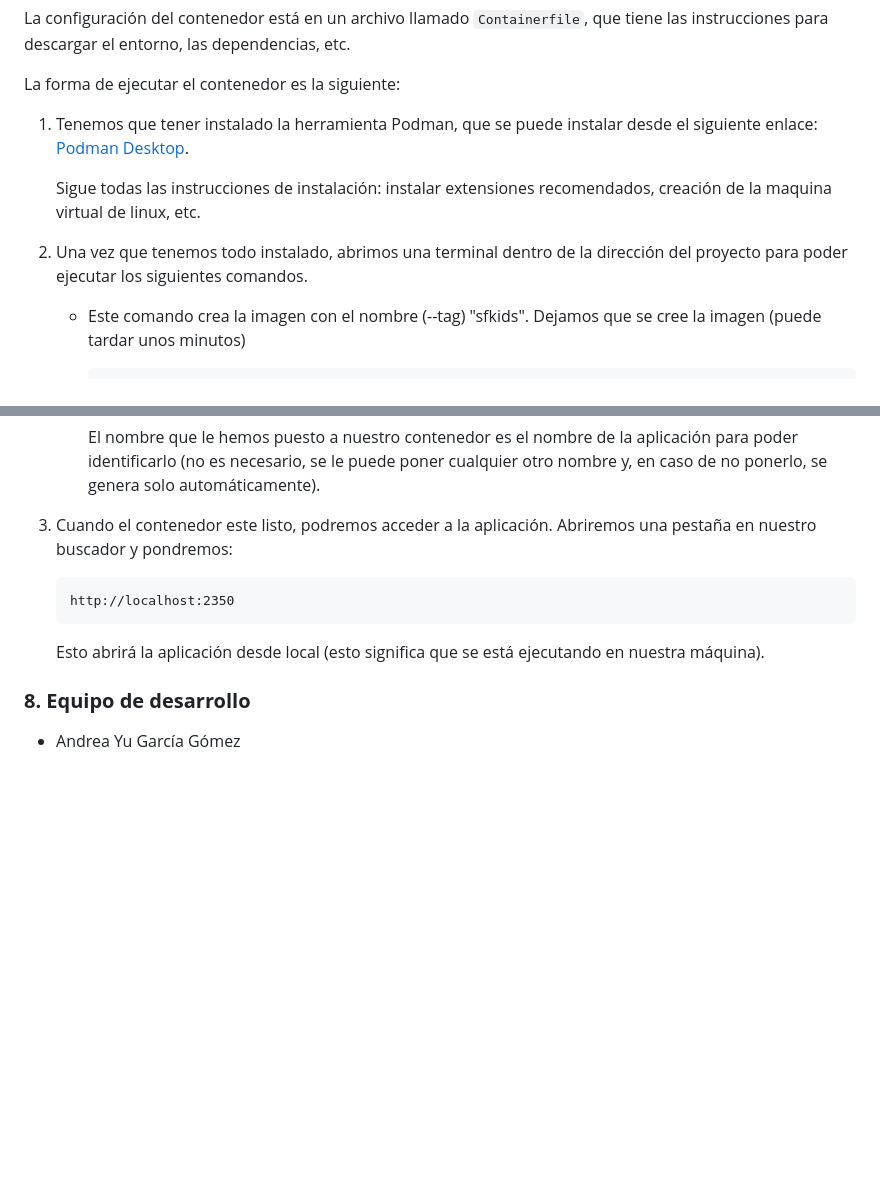
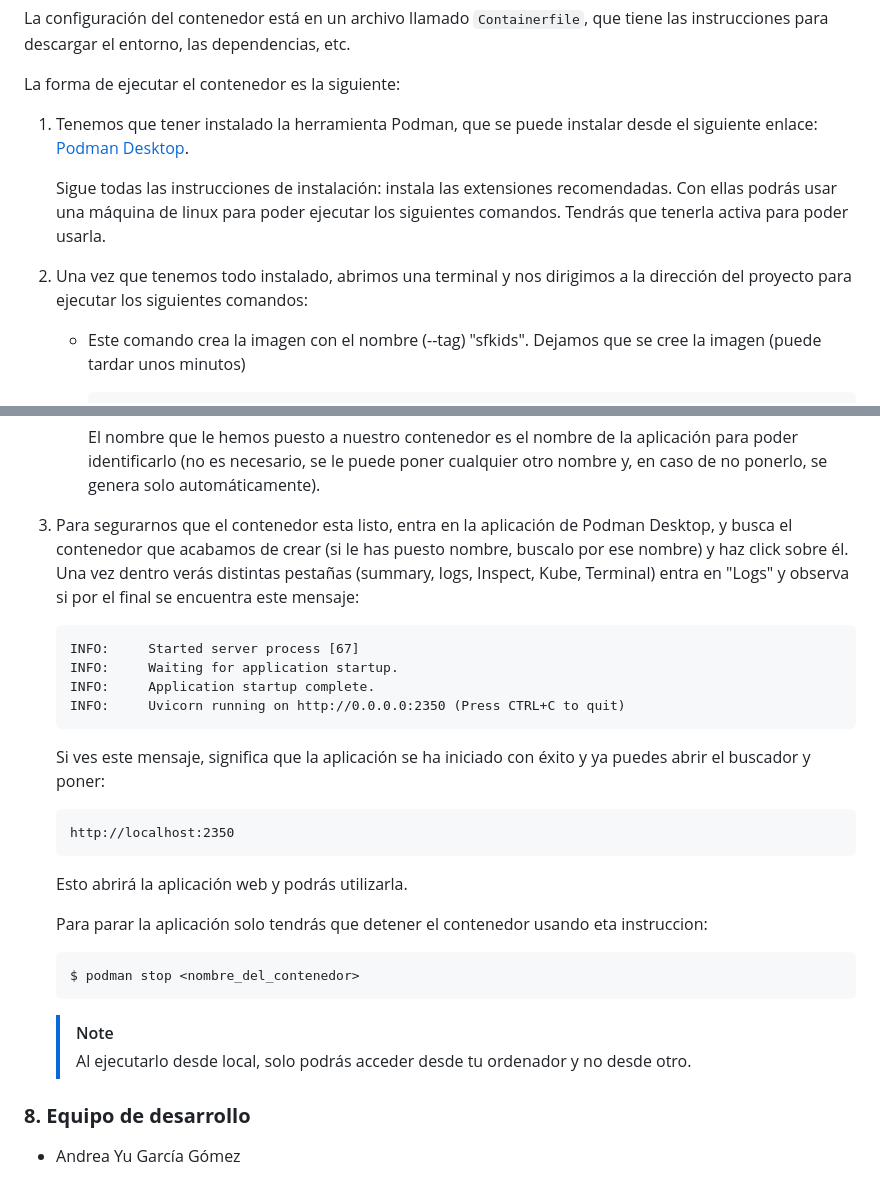
Before and after one commit to UCM-GIDIA-PD1/c2526-R1, a Markdown page: README.md, 2 parts joined by grey strips. Rendered like a GitHub page; blank space fills up the shorter version.

Commit message:
completar readme (1)

`````diff
--- a/README.md
+++ b/README.md
@@ -185,9 +185,9 @@ La forma de ejecutar el contenedor es la siguiente:
 
 1. Tenemos que tener instalado la herramienta Podman, que se puede instalar desde el siguiente enlace: [Podman Desktop](https://podman.io/).
 
-    Sigue todas las instrucciones de instalación: instalar extensiones recomendados, creación de la maquina virtual de linux, etc.
+    Sigue todas las instrucciones de instalación: instala las extensiones recomendadas. Con ellas podrás usar una máquina de linux para poder ejecutar los siguientes comandos. Tendrás que tenerla activa para poder usarla.
 
-2. Una vez que tenemos todo instalado, abrimos una terminal dentro de la dirección del proyecto para poder ejecutar los siguientes comandos.
+2. Una vez que tenemos todo instalado, abrimos una terminal y nos dirigimos a la dirección del proyecto para ejecutar los siguientes comandos:
 
     - Este comando crea la imagen con el nombre (--tag) "sfkids". Dejamos que se cree la imagen (puede tardar unos minutos)
 
@@ -203,13 +203,31 @@ La forma de ejecutar el contenedor es la siguiente:
 
         El nombre que le hemos puesto a nuestro contenedor es el nombre de la aplicación para poder identificarlo (no es necesario, se le puede poner cualquier otro nombre y, en caso de no ponerlo, se genera solo automáticamente).
 
-3. Cuando el contenedor este listo, podremos acceder a la aplicación. Abriremos una pestaña en nuestro buscador y pondremos:
+3. Para segurarnos que el contenedor esta listo, entra en la aplicación de Podman Desktop, y busca el contenedor que acabamos de crear (si le has puesto nombre, buscalo por ese nombre) y haz click sobre él. Una vez dentro verás distintas pestañas (summary, logs, Inspect, Kube, Terminal) entra en "Logs" y observa si por el final se encuentra este mensaje:
+
+    ````
+    INFO:     Started server process [67]
+    INFO:     Waiting for application startup.
+    INFO:     Application startup complete.
+    INFO:     Uvicorn running on http://0.0.0.0:2350 (Press CTRL+C to quit)
+    ````
+
+    Si ves este mensaje, significa que la aplicación se ha iniciado con éxito y ya puedes abrir el buscador y poner:
 
     ````
     http://localhost:2350
     ````
 
-    Esto abrirá la aplicación desde local (esto significa que se está ejecutando en nuestra máquina).
+    Esto abrirá la aplicación web y podrás utilizarla.
+
+    Para parar la aplicación solo tendrás que detener el contenedor usando eta instruccion:
+
+    ````
+    $ podman stop <nombre_del_contenedor>
+    ````
+
+    > [!NOTE]
+    > Al ejecutarlo desde local, solo podrás acceder desde tu ordenador y no desde otro.
 
 ### **8. Equipo de desarrollo**
 - Andrea Yu García Gómez
`````
